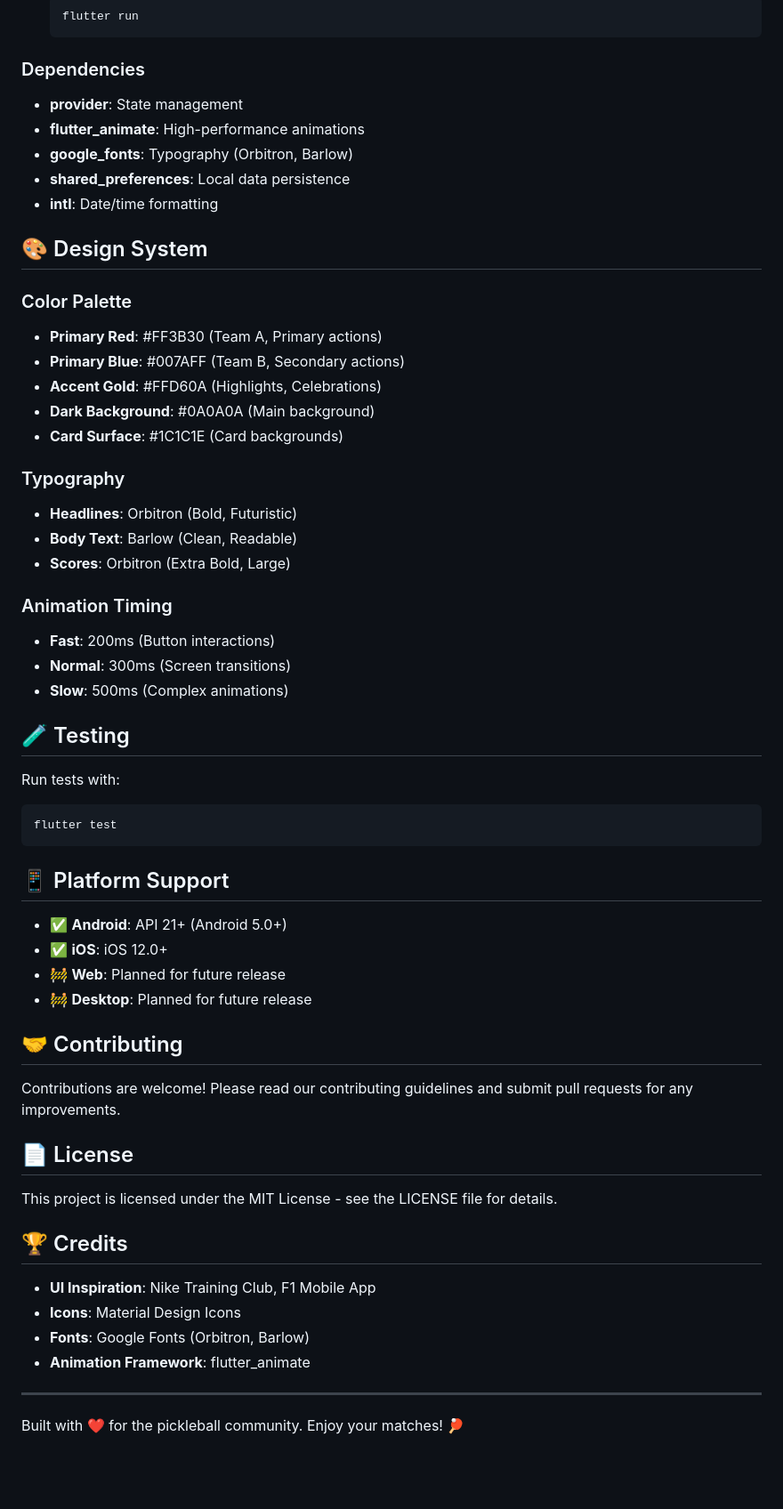
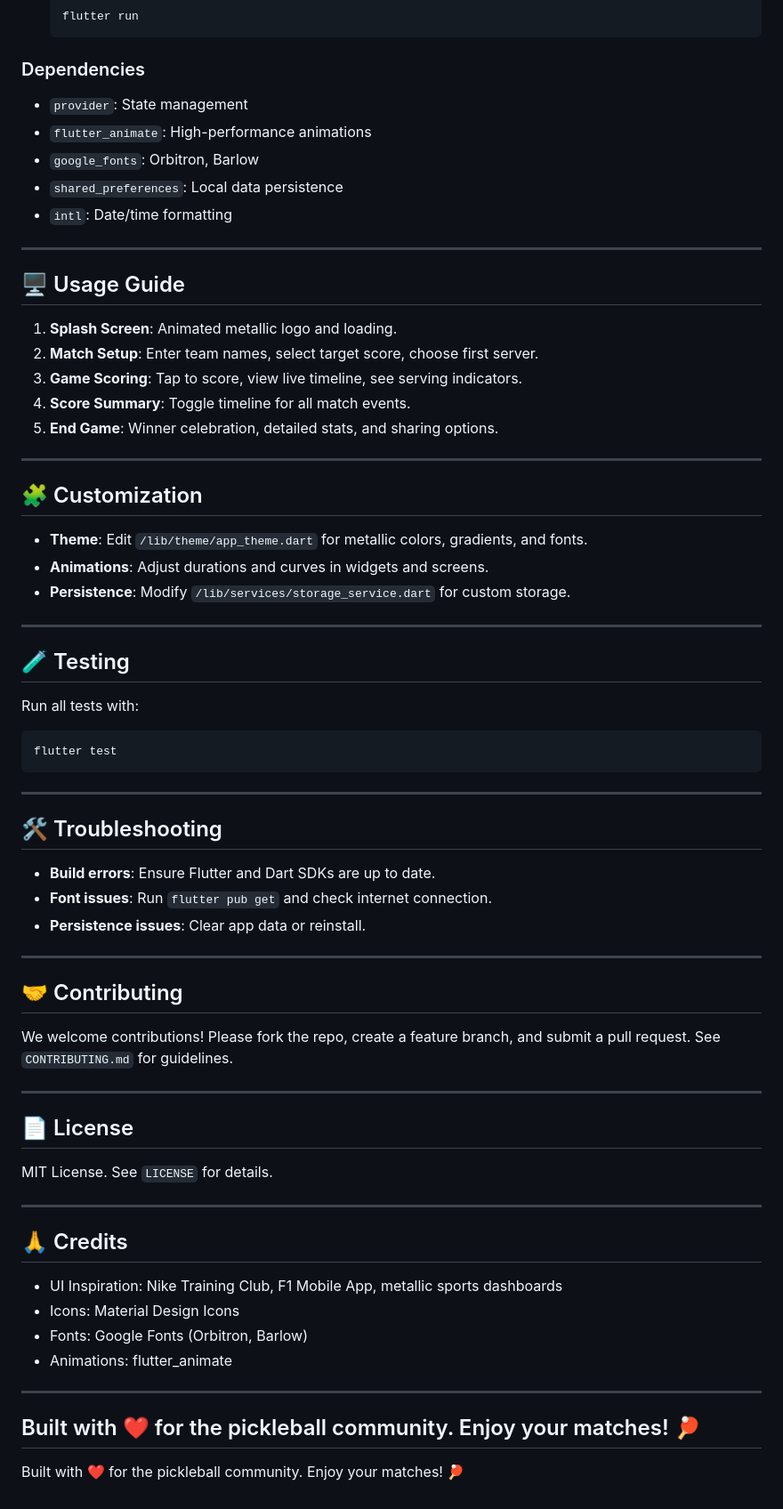
Before and after one commit to Force-Power-Infotech/pickleball_app, a Markdown page: README.md, the part around one of its changes. Shown at 89% size. GitHub-like rendering; blank space fills up the shorter version.

````diff
--- a/README.md
+++ b/README.md
@@ -99,60 +119,72 @@ The app implements official pickleball scoring rules:
    ```
 
 ### Dependencies
-- **provider**: State management
-- **flutter_animate**: High-performance animations
-- **google_fonts**: Typography (Orbitron, Barlow)
-- **shared_preferences**: Local data persistence
-- **intl**: Date/time formatting
 
-## 🎨 Design System
+- `provider`: State management
+- `flutter_animate`: High-performance animations
+- `google_fonts`: Orbitron, Barlow
+- `shared_preferences`: Local data persistence
+- `intl`: Date/time formatting
 
-### Color Palette
-- **Primary Red**: #FF3B30 (Team A, Primary actions)
-- **Primary Blue**: #007AFF (Team B, Secondary actions)
-- **Accent Gold**: #FFD60A (Highlights, Celebrations)
-- **Dark Background**: #0A0A0A (Main background)
-- **Card Surface**: #1C1C1E (Card backgrounds)
+---
 
-### Typography
-- **Headlines**: Orbitron (Bold, Futuristic)
-- **Body Text**: Barlow (Clean, Readable)
-- **Scores**: Orbitron (Extra Bold, Large)
+## 🖥️ Usage Guide
 
-### Animation Timing
-- **Fast**: 200ms (Button interactions)
-- **Normal**: 300ms (Screen transitions)
-- **Slow**: 500ms (Complex animations)
+1. **Splash Screen**: Animated metallic logo and loading.
+2. **Match Setup**: Enter team names, select target score, choose first server.
+3. **Game Scoring**: Tap to score, view live timeline, see serving indicators.
+4. **Score Summary**: Toggle timeline for all match events.
+5. **End Game**: Winner celebration, detailed stats, and sharing options.
+
+---
+
+## 🧩 Customization
+
+- **Theme**: Edit `/lib/theme/app_theme.dart` for metallic colors, gradients, and fonts.
+- **Animations**: Adjust durations and curves in widgets and screens.
+- **Persistence**: Modify `/lib/services/storage_service.dart` for custom storage.
+
+---
 
 ## 🧪 Testing
 
-Run tests with:
+Run all tests with:
 ```bash
 flutter test
 ```
 
-## 📱 Platform Support
+---
 
-- ✅ **Android**: API 21+ (Android 5.0+)
-- ✅ **iOS**: iOS 12.0+
-- 🚧 **Web**: Planned for future release
-- 🚧 **Desktop**: Planned for future release
+## 🛠 Troubleshooting
+
+- **Build errors**: Ensure Flutter and Dart SDKs are up to date.
+- **Font issues**: Run `flutter pub get` and check internet connection.
+- **Persistence issues**: Clear app data or reinstall.
+
+---
 
 ## 🤝 Contributing
 
-Contributions are welcome! Please read our contributing guidelines and submit pull requests for any improvements.
+We welcome contributions! Please fork the repo, create a feature branch, and submit a pull request. See `CONTRIBUTING.md` for guidelines.
+
+---
 
 ## 📄 License
 
-This project is licensed under the MIT License - see the LICENSE file for details.
+MIT License. See `LICENSE` for details.
 
-## 🏆 Credits
+---
 
-- **UI Inspiration**: Nike Training Club, F1 Mobile App
-- **Icons**: Material Design Icons
-- **Fonts**: Google Fonts (Orbitron, Barlow)
-- **Animation Framework**: flutter_animate
+## 🙏 Credits
+
+- UI Inspiration: Nike Training Club, F1 Mobile App, metallic sports dashboards
+- Icons: Material Design Icons
+- Fonts: Google Fonts (Orbitron, Barlow)
+- Animations: flutter_animate
 
 ---
 
 Built with ❤️ for the pickleball community. Enjoy your matches! 🏓
+---
+
+Built with ❤️ for the pickleball community. Enjoy your matches! 🏓
````
Also changed, not shown: other parts of README.md (+63 -43 lines).
